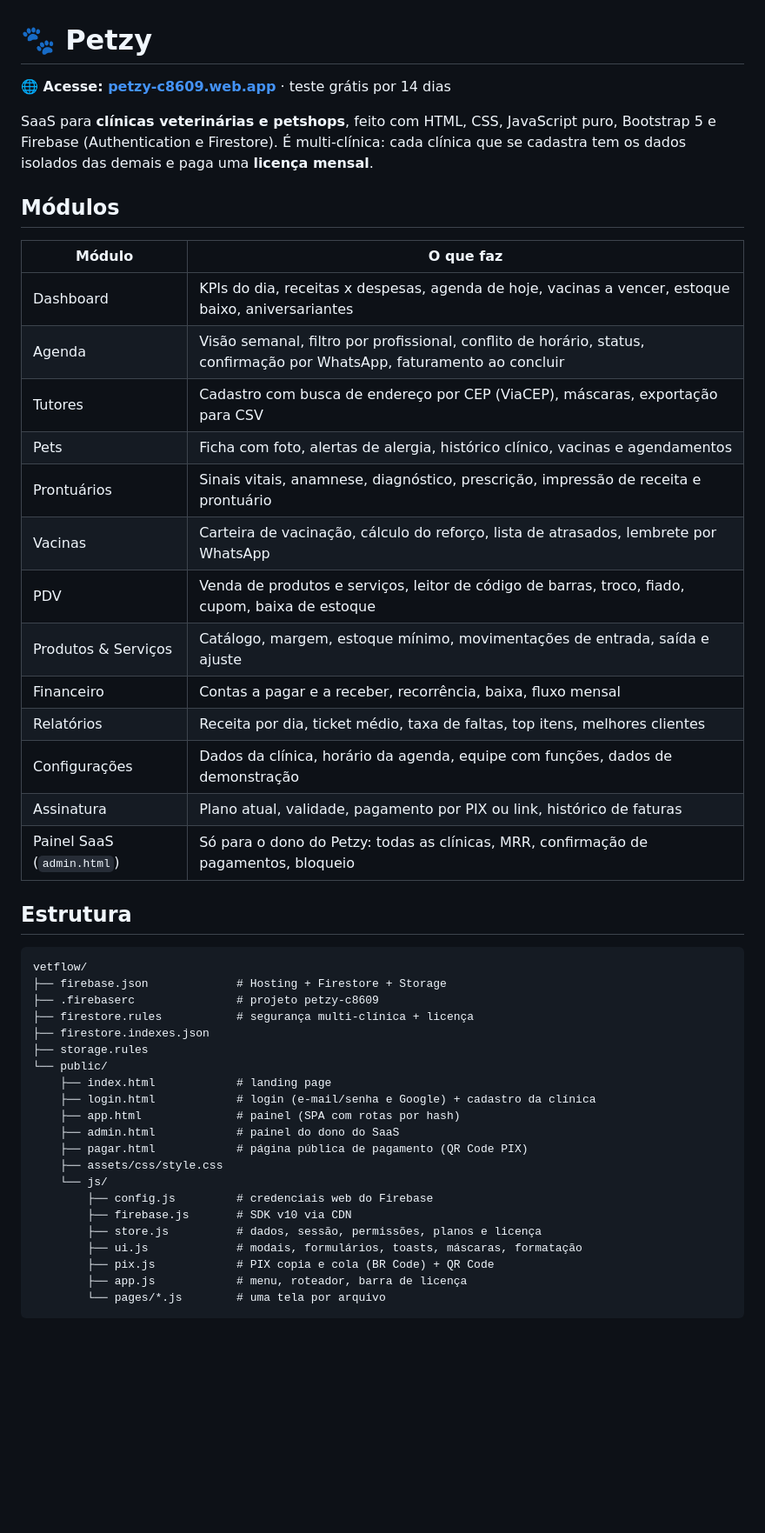
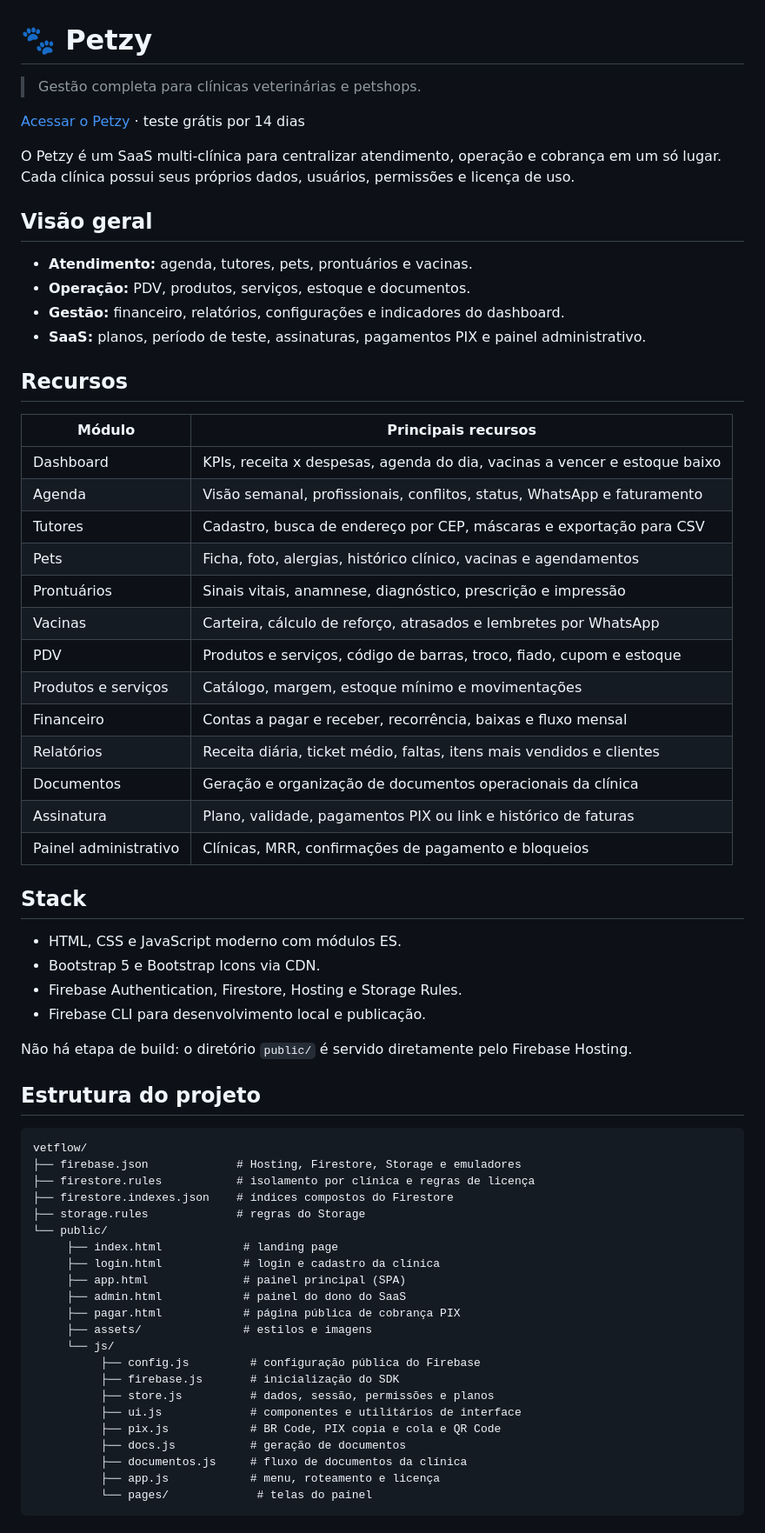
Before and after one commit to hsrodrigues/Petzy, a Markdown page: README.md, the part around one of its changes. Shown at 87% size. Rendered like a GitHub page; blank space fills up the shorter version.

Commit message:
docs: profissionaliza README do projeto

````diff
--- a/README.md
+++ b/README.md
@@ -1,50 +1,69 @@
 # 🐾 Petzy
 
-**🌐 Acesse: [petzy-c8609.web.app](https://petzy-c8609.web.app)** · teste grátis por 14 dias
+> Gestão completa para clínicas veterinárias e petshops.
 
-SaaS para **clínicas veterinárias e petshops**, feito com HTML, CSS, JavaScript puro, Bootstrap 5 e Firebase (Authentication e Firestore). É multi-clínica: cada clínica que se cadastra tem os dados isolados das demais e paga uma **licença mensal**.
+[Acessar o Petzy](https://petzy-c8609.web.app) · teste grátis por 14 dias
 
-## Módulos
+O Petzy é um SaaS multi-clínica para centralizar atendimento, operação e cobrança em um só lugar. Cada clínica possui seus próprios dados, usuários, permissões e licença de uso.
 
-| Módulo | O que faz |
-|---|---|
-| Dashboard | KPIs do dia, receitas x despesas, agenda de hoje, vacinas a vencer, estoque baixo, aniversariantes |
-| Agenda | Visão semanal, filtro por profissional, conflito de horário, status, confirmação por WhatsApp, faturamento ao concluir |
-| Tutores | Cadastro com busca de endereço por CEP (ViaCEP), máscaras, exportação para CSV |
-| Pets | Ficha com foto, alertas de alergia, histórico clínico, vacinas e agendamentos |
-| Prontuários | Sinais vitais, anamnese, diagnóstico, prescrição, impressão de receita e prontuário |
-| Vacinas | Carteira de vacinação, cálculo do reforço, lista de atrasados, lembrete por WhatsApp |
-| PDV | Venda de produtos e serviços, leitor de código de barras, troco, fiado, cupom, baixa de estoque |
-| Produtos & Serviços | Catálogo, margem, estoque mínimo, movimentações de entrada, saída e ajuste |
-| Financeiro | Contas a pagar e a receber, recorrência, baixa, fluxo mensal |
-| Relatórios | Receita por dia, ticket médio, taxa de faltas, top itens, melhores clientes |
-| Configurações | Dados da clínica, horário da agenda, equipe com funções, dados de demonstração |
-| Assinatura | Plano atual, validade, pagamento por PIX ou link, histórico de faturas |
-| Painel SaaS (`admin.html`) | Só para o dono do Petzy: todas as clínicas, MRR, confirmação de pagamentos, bloqueio |
+## Visão geral
 
-## Estrutura
+- **Atendimento:** agenda, tutores, pets, prontuários e vacinas.
+- **Operação:** PDV, produtos, serviços, estoque e documentos.
+- **Gestão:** financeiro, relatórios, configurações e indicadores do dashboard.
+- **SaaS:** planos, período de teste, assinaturas, pagamentos PIX e painel administrativo.
 
-```
+## Recursos
+
+| Módulo | Principais recursos |
+| --- | --- |
+| Dashboard | KPIs, receita x despesas, agenda do dia, vacinas a vencer e estoque baixo |
+| Agenda | Visão semanal, profissionais, conflitos, status, WhatsApp e faturamento |
+| Tutores | Cadastro, busca de endereço por CEP, máscaras e exportação para CSV |
+| Pets | Ficha, foto, alergias, histórico clínico, vacinas e agendamentos |
+| Prontuários | Sinais vitais, anamnese, diagnóstico, prescrição e impressão |
+| Vacinas | Carteira, cálculo de reforço, atrasados e lembretes por WhatsApp |
+| PDV | Produtos e serviços, código de barras, troco, fiado, cupom e estoque |
+| Produtos e serviços | Catálogo, margem, estoque mínimo e movimentações |
+| Financeiro | Contas a pagar e receber, recorrência, baixas e fluxo mensal |
+| Relatórios | Receita diária, ticket médio, faltas, itens mais vendidos e clientes |
+| Documentos | Geração e organização de documentos operacionais da clínica |
+| Assinatura | Plano, validade, pagamentos PIX ou link e histórico de faturas |
+| Painel administrativo | Clínicas, MRR, confirmações de pagamento e bloqueios |
+
+## Stack
+
+- HTML, CSS e JavaScript moderno com módulos ES.
+- Bootstrap 5 e Bootstrap Icons via CDN.
+- Firebase Authentication, Firestore, Hosting e Storage Rules.
+- Firebase CLI para desenvolvimento local e publicação.
+
+Não há etapa de build: o diretório `public/` é servido diretamente pelo Firebase Hosting.
+
+## Estrutura do projeto
+
+```text
 vetflow/
-├── firebase.json             # Hosting + Firestore + Storage
-├── .firebaserc               # projeto petzy-c8609
-├── firestore.rules           # segurança multi-clínica + licença
-├── firestore.indexes.json
-├── storage.rules
+├── firebase.json             # Hosting, Firestore, Storage e emuladores
+├── firestore.rules           # isolamento por clínica e regras de licença
+├── firestore.indexes.json    # índices compostos do Firestore
+├── storage.rules             # regras do Storage
 └── public/
-    ├── index.html            # landing page
-    ├── login.html            # login (e-mail/senha e Google) + cadastro da clínica
-    ├── app.html              # painel (SPA com rotas por hash)
-    ├── admin.html            # painel do dono do SaaS
-    ├── pagar.html            # página pública de pagamento (QR Code PIX)
-    ├── assets/css/style.css
-    └── js/
-        ├── config.js         # credenciais web do Firebase
-        ├── firebase.js       # SDK v10 via CDN
-        ├── store.js          # dados, sessão, permissões, planos e licença
-        ├── ui.js             # modais, formulários, toasts, máscaras, formatação
-        ├── pix.js            # PIX copia e cola (BR Code) + QR Code
-        ├── app.js            # menu, roteador, barra de licença
-        └── pages/*.js        # uma tela por arquivo
+     ├── index.html            # landing page
+     ├── login.html            # login e cadastro da clínica
+     ├── app.html              # painel principal (SPA)
+     ├── admin.html            # painel do dono do SaaS
+     ├── pagar.html            # página pública de cobrança PIX
+     ├── assets/               # estilos e imagens
+     └── js/
+          ├── config.js         # configuração pública do Firebase
+          ├── firebase.js       # inicialização do SDK
+          ├── store.js          # dados, sessão, permissões e planos
+          ├── ui.js             # componentes e utilitários de interface
+          ├── pix.js            # BR Code, PIX copia e cola e QR Code
+          ├── docs.js           # geração de documentos
+          ├── documentos.js     # fluxo de documentos da clínica
+          ├── app.js            # menu, roteamento e licença
+          └── pages/             # telas do painel
 ```
 
````
Also changed, not shown: other parts of README.md (+70 -41 lines).
